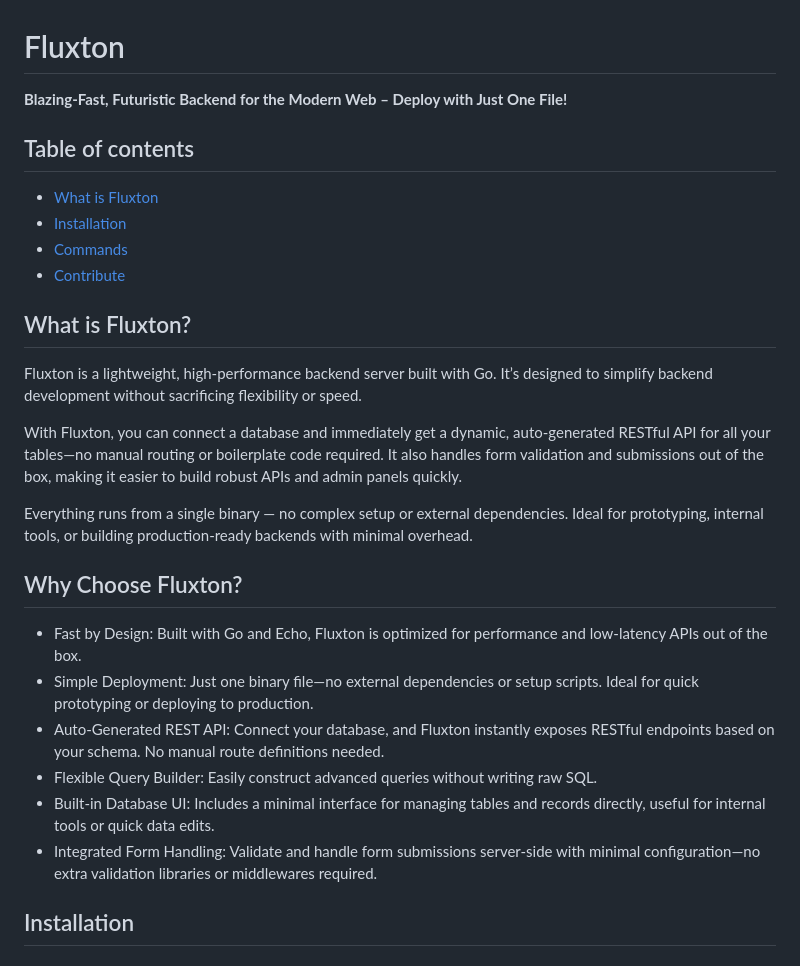
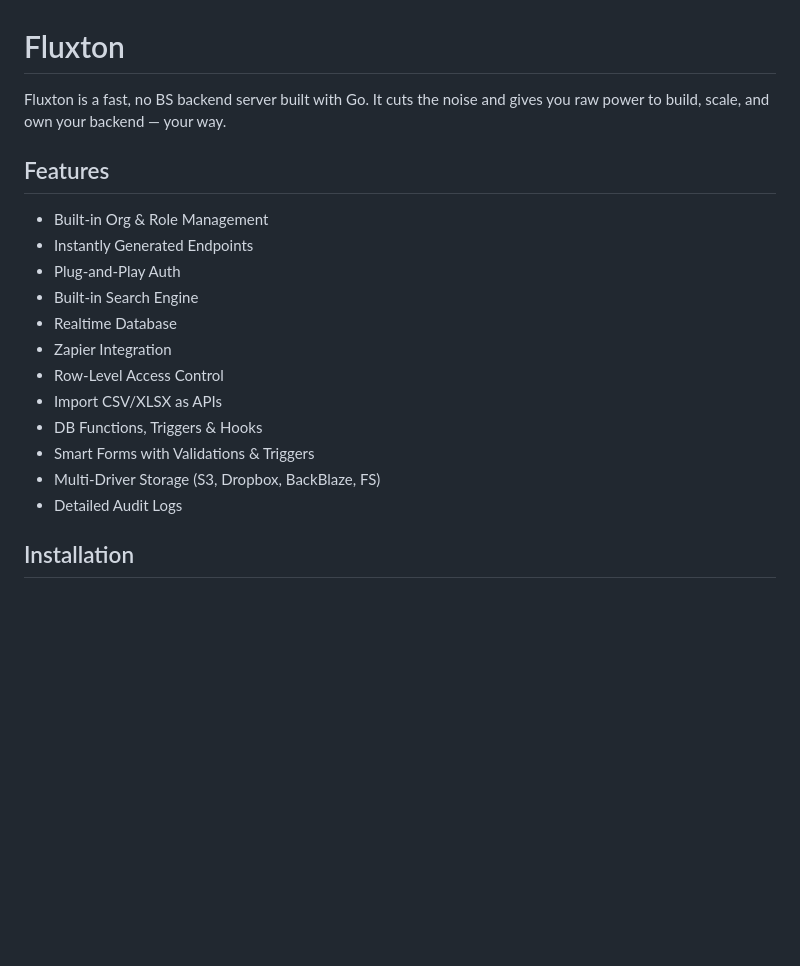
Before and after one commit to fluxendd/fluxend, a Markdown page: README.md, the part around the change. Rendered like a GitHub page; blank space fills up the shorter version.

```diff
--- a/README.md
+++ b/README.md
@@ -1,26 +1,19 @@
 # Fluxton
-**Blazing-Fast, Futuristic Backend for the Modern Web – Deploy with Just One File!**
+Fluxton is a fast, no BS backend server built with Go. It cuts the noise and gives you raw power to build, scale, and own your backend — your way.
 
-## Table of contents
-- [What is Fluxton](#what-is-fluxton)
-- [Installation](#installation)
-- [Commands](#commands)
-- [Contribute](#want-to-contribute)
-
-## What is Fluxton?
-Fluxton is a lightweight, high-performance backend server built with Go. It’s designed to simplify backend development without sacrificing flexibility or speed.
-
-With Fluxton, you can connect a database and immediately get a dynamic, auto-generated RESTful API for all your tables—no manual routing or boilerplate code required. It also handles form validation and submissions out of the box, making it easier to build robust APIs and admin panels quickly.
-
-Everything runs from a single binary — no complex setup or external dependencies. Ideal for prototyping, internal tools, or building production-ready backends with minimal overhead.
-
-## Why Choose Fluxton?
-- Fast by Design: Built with Go and Echo, Fluxton is optimized for performance and low-latency APIs out of the box.
-- Simple Deployment: Just one binary file—no external dependencies or setup scripts. Ideal for quick prototyping or deploying to production.
-- Auto-Generated REST API: Connect your database, and Fluxton instantly exposes RESTful endpoints based on your schema. No manual route definitions needed.
-- Flexible Query Builder: Easily construct advanced queries without writing raw SQL.
-- Built-in Database UI: Includes a minimal interface for managing tables and records directly, useful for internal tools or quick data edits.
-- Integrated Form Handling: Validate and handle form submissions server-side with minimal configuration—no extra validation libraries or middlewares required.
+## Features
+- Built-in Org & Role Management
+- Instantly Generated Endpoints
+- Plug-and-Play Auth
+- Built-in Search Engine
+- Realtime Database
+- Zapier Integration
+- Row-Level Access Control
+- Import CSV/XLSX as APIs
+- DB Functions, Triggers & Hooks
+- Smart Forms with Validations & Triggers
+- Multi-Driver Storage (S3, Dropbox, BackBlaze, FS)
+- Detailed Audit Logs
 
 ## Installation
 
```
